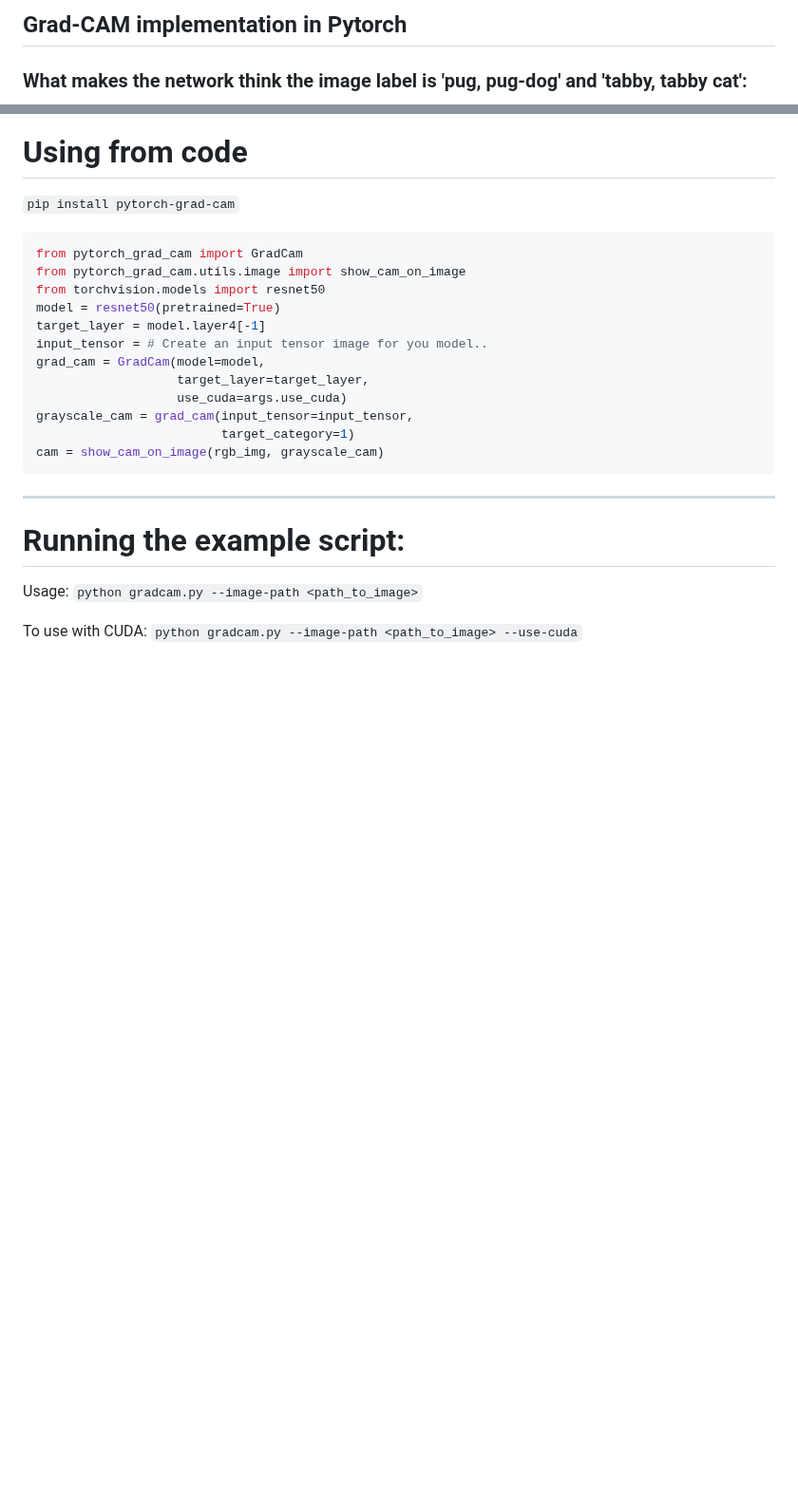
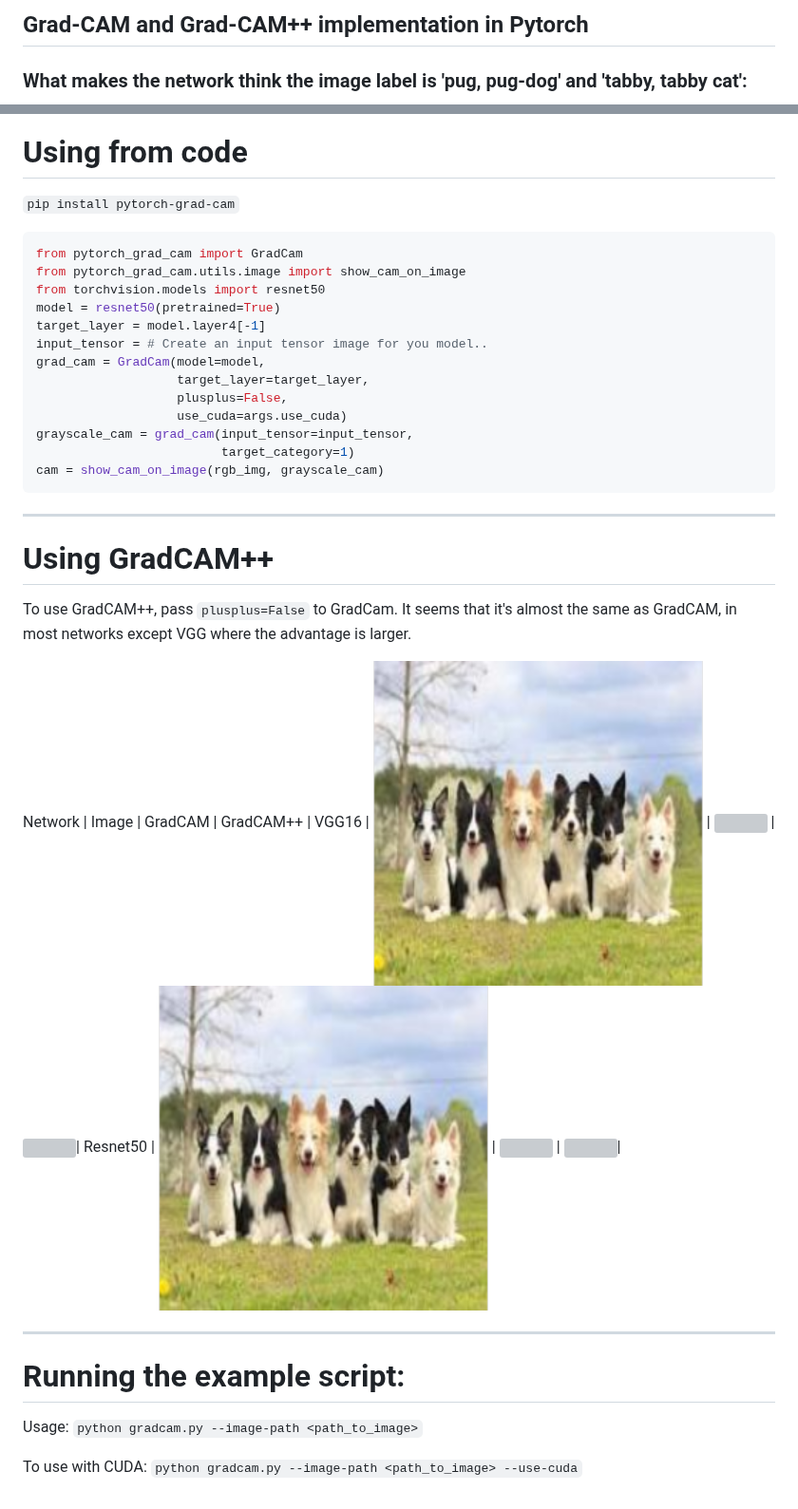
Before and after one commit to jacobgil/pytorch-grad-cam, a Markdown page: README.md, 2 parts joined by grey strips. Shown at 95% size. Drawn GitHub-style; pictures changed too: examples/dogs.png (added); blank space fills up the shorter version; grey boxes are pictures that could not be loaded.

Commit message:
GradCAM++

````diff
--- a/README.md
+++ b/README.md
@@ -1,4 +1,4 @@
-## Grad-CAM implementation in Pytorch ##
+## Grad-CAM and Grad-CAM++ implementation in Pytorch ##
 
 ### What makes the network think the image label is 'pug, pug-dog' and 'tabby, tabby cat':
 ![Dog](https://github.com/jacobgil/pytorch-grad-cam/blob/master/examples/dog.jpg?raw=true) ![Cat](https://github.com/jacobgil/pytorch-grad-cam/blob/master/examples/cat.jpg?raw=true)
@@ -39,11 +39,26 @@ target_layer = model.layer4[-1]
 input_tensor = # Create an input tensor image for you model..
 grad_cam = GradCam(model=model,
                    target_layer=target_layer,
+                   plusplus=False,
                    use_cuda=args.use_cuda)
 grayscale_cam = grad_cam(input_tensor=input_tensor,
                          target_category=1)
 cam = show_cam_on_image(rgb_img, grayscale_cam)
 ```
+
+----------
+
+# Using GradCAM++
+
+To use GradCAM++, pass
+`plusplus=False` to GradCam.
+It seems that it's almost the same as GradCAM, in
+most networks except VGG where the advantage is larger.
+
+Network | Image | GradCAM  |  GradCAM++ |
+VGG16 | ![](examples/dogs.png) | ![](examples/dogs_gradcam_vgg16.png)  |  ![](examples/dogs_gradcam++_vgg16.png)|
+Resnet50 | ![](examples/dogs.png) | ![](examples/dogs_gradcam_resnet50.png)  |  ![](examples/dogs_gradcam++_resnet50.png)|
+
 
 ----------
 
````
Also changed, not shown: examples/dogs_gradcam++_resnet50.jpg (added), examples/dogs_gradcam++_vgg16.jpg (added), examples/dogs_gradcam_resnet50.jpg (added), examples/dogs_gradcam_vgg16.jpg (added), 2 other files.
